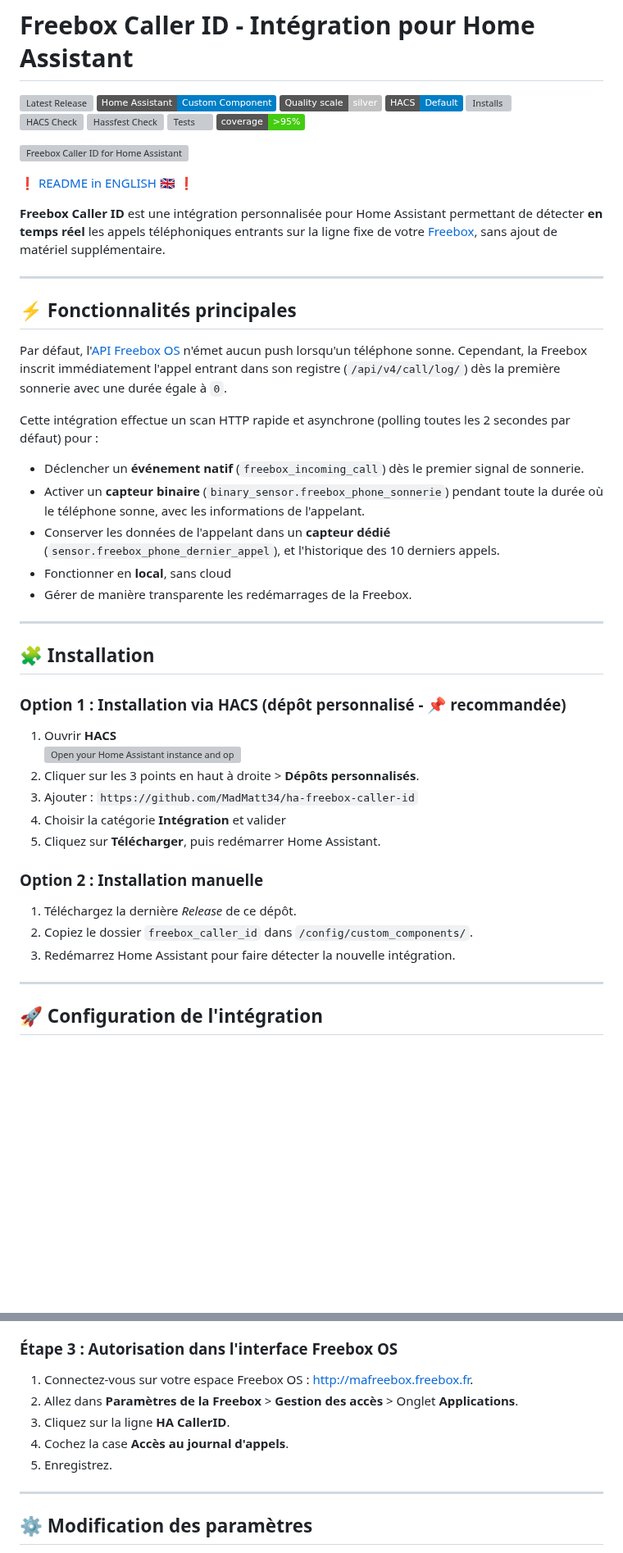
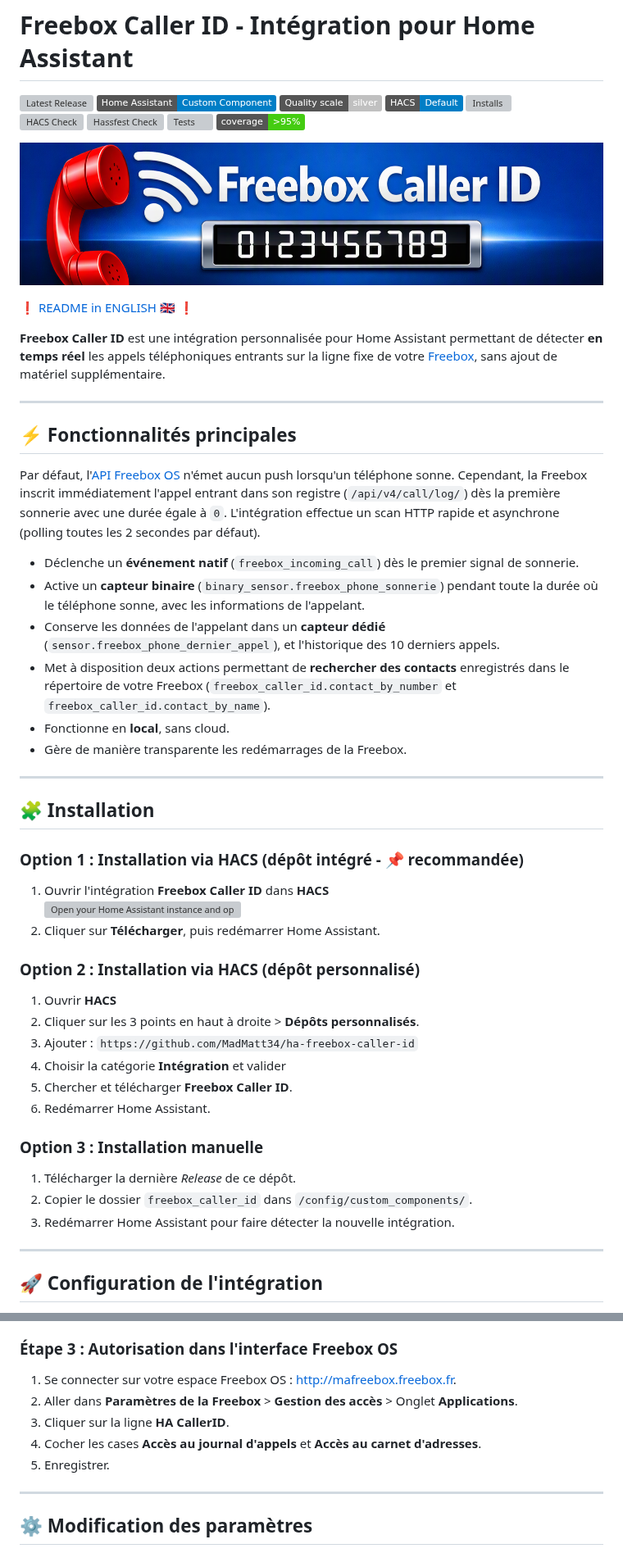
Before and after one commit to MadMatt34/ha-freebox-caller-id, a Markdown page: README.fr.md, 2 parts joined by grey strips. Shown at 82% size. Drawn GitHub-style; pictures changed too: docs/logo.png (added); badges without logos; blank space fills up the shorter version; grey boxes are pictures that could not be loaded.

```diff
--- a/README.fr.md
+++ b/README.fr.md
@@ -11,7 +11,7 @@
 [![Tests](https://github.com/MadMatt34/ha-freebox-caller-id/actions/workflows/tests.yml/badge.svg)](https://github.com/MadMatt34/ha-freebox-caller-id/actions/workflows/tests.yml)
 [![Coverage](https://img.shields.io/badge/coverage-%3E95%25-brightgreen)](https://github.com/MadMatt34/ha-freebox-caller-id/actions/workflows/tests.yml)
 
-![Freebox Caller ID for Home Assistant](https://github.com/MadMatt34/ha-freebox-caller-id/blob/main/logo.png)
+![Freebox Caller ID for Home Assistant](docs/logo.png)
 
 [❗ README in ENGLISH 🇬🇧 ❗](https://github.com/MadMatt34/ha-freebox-caller-id/blob/main/README.md)
 
@@ -21,34 +21,39 @@
 
 ## ⚡ Fonctionnalités principales
 
-Par défaut, l'[API Freebox OS](https://dev.freebox.fr/sdk/os/) n'émet aucun push lorsqu'un téléphone sonne. Cependant, la Freebox inscrit immédiatement l'appel entrant dans son registre (`/api/v4/call/log/`) dès la première sonnerie avec une durée égale à `0`.
+Par défaut, l'[API Freebox OS](https://dev.freebox.fr/sdk/os/) n'émet aucun push lorsqu'un téléphone sonne. Cependant, la Freebox inscrit immédiatement l'appel entrant dans son registre (`/api/v4/call/log/`) dès la première sonnerie avec une durée égale à `0`. L'intégration effectue un scan HTTP rapide et asynchrone (polling toutes les 2 secondes par défaut).
 
-Cette intégration effectue un scan HTTP rapide et asynchrone (polling toutes les 2 secondes par défaut) pour :
-
-- Déclencher un **événement natif** (`freebox_incoming_call`) dès le premier signal de sonnerie.
-- Activer un **capteur binaire** (`binary_sensor.freebox_phone_sonnerie`) pendant toute la durée où le téléphone sonne, avec les informations de l'appelant.
-- Conserver les données de l'appelant dans un **capteur dédié** (`sensor.freebox_phone_dernier_appel`), et l'historique des 10 derniers appels.
-- Fonctionner en **local**, sans cloud
-- Gérer de manière transparente les redémarrages de la Freebox.
+- Déclenche un **événement natif** (`freebox_incoming_call`) dès le premier signal de sonnerie.
+- Active un **capteur binaire** (`binary_sensor.freebox_phone_sonnerie`) pendant toute la durée où le téléphone sonne, avec les informations de l'appelant.
+- Conserve les données de l'appelant dans un **capteur dédié** (`sensor.freebox_phone_dernier_appel`), et l'historique des 10 derniers appels.
+- Met à disposition deux actions permettant de **rechercher des contacts** enregistrés dans le répertoire de votre Freebox (`freebox_caller_id.contact_by_number` et `freebox_caller_id.contact_by_name`).
+- Fonctionne en **local**, sans cloud.
+- Gère de manière transparente les redémarrages de la Freebox.
 
 ---
 
 ## 🧩 Installation
 
-### Option 1 : Installation via HACS (dépôt personnalisé - 📌 recommandée)
+### Option 1 : Installation via HACS (dépôt intégré - 📌 recommandée)
 
-1. Ouvrir **HACS**\
+1. Ouvrir l'intégration **Freebox Caller ID** dans **HACS**\
     [![Open your Home Assistant instance and open a repository inside the Home Assistant Community Store.](https://my.home-assistant.io/badges/hacs_repository.svg)](https://my.home-assistant.io/redirect/hacs_repository/?owner=MadMatt34&repository=ha-freebox-caller-id&category=integration)
+2. Cliquer sur **Télécharger**, puis redémarrer Home Assistant.
+
+### Option 2 : Installation via HACS (dépôt personnalisé)
+
+1. Ouvrir **HACS**
 2. Cliquer sur les 3 points en haut à droite > **Dépôts personnalisés**.
 3. Ajouter : `https://github.com/MadMatt34/ha-freebox-caller-id`
 4. Choisir la catégorie **Intégration** et valider
-5. Cliquez sur **Télécharger**, puis redémarrer Home Assistant.
+5. Chercher et télécharger **Freebox Caller ID**.
+6. Redémarrer Home Assistant.
 
-### Option 2 : Installation manuelle
+### Option 3 : Installation manuelle
 
-1. Téléchargez la dernière *Release* de ce dépôt.
-2. Copiez le dossier `freebox_caller_id` dans `/config/custom_components/`.
-3. Redémarrez Home Assistant pour faire détecter la nouvelle intégration.
+1. Télécharger la dernière *Release* de ce dépôt.
+2. Copier le dossier `freebox_caller_id` dans `/config/custom_components/`.
+3. Redémarrer Home Assistant pour faire détecter la nouvelle intégration.
 
 ---
 
@@ -73,11 +78,11 @@ L'installation se fait **100 % via l'interface graphique** de Home Assistant.
 
 ### Étape 3 : Autorisation dans l'interface Freebox OS
 
-1. Connectez-vous sur votre espace Freebox OS : [http://mafreebox.freebox.fr](http://mafreebox.freebox.fr).
-2. Allez dans **Paramètres de la Freebox** > **Gestion des accès** > Onglet **Applications**.
-3. Cliquez sur la ligne **HA CallerID**.
-4. Cochez la case **Accès au journal d'appels**.
-5. Enregistrez.
+1. Se connecter sur votre espace Freebox OS : [http://mafreebox.freebox.fr](http://mafreebox.freebox.fr).
+2. Aller dans **Paramètres de la Freebox** > **Gestion des accès** > Onglet **Applications**.
+3. Cliquer sur la ligne **HA CallerID**.
+4. Cocher les cases **Accès au journal d'appels** et **Accès au carnet d'adresses**.
+5. Enregistrer.
 
 ---
 
```
Also changed, not shown: other parts of README.fr.md (+73 -8 lines), README.md (+85 -17 lines), docs/icon.png (added).
